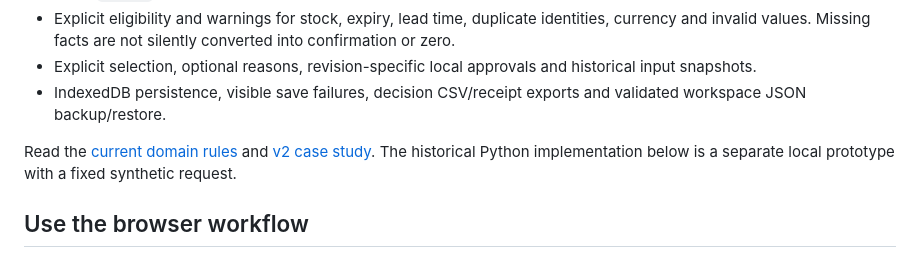
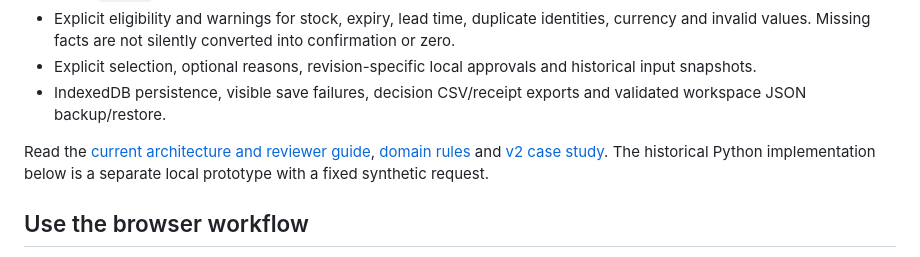
Before and after one commit to builtbyhuy/quotelens-review-workbench, a Markdown page: README.md, the part around the change. Rendered like a GitHub page.

Commit message:
Document the current browser architecture and reviewer path

```diff
--- a/README.md
+++ b/README.md
@@ -21,7 +21,7 @@ The browser product starts with an empty workspace. Create arbitrary purchase re
 - Explicit selection, optional reasons, revision-specific local approvals and historical input snapshots.
 - IndexedDB persistence, visible save failures, decision CSV/receipt exports and validated workspace JSON backup/restore.
 
-Read the [current domain rules](docs/CORE.md) and [v2 case study](docs/CASE-STUDY-V2.md). The historical Python implementation below is a separate local prototype with a fixed synthetic request.
+Read the [current architecture and reviewer guide](docs/ARCHITECTURE-V2.md), [domain rules](docs/CORE.md) and [v2 case study](docs/CASE-STUDY-V2.md). The historical Python implementation below is a separate local prototype with a fixed synthetic request.
 
 ## Use the browser workflow
 
```
Also changed, not shown: docs/ARCHITECTURE-V2.md (added, +70 -0 lines).
